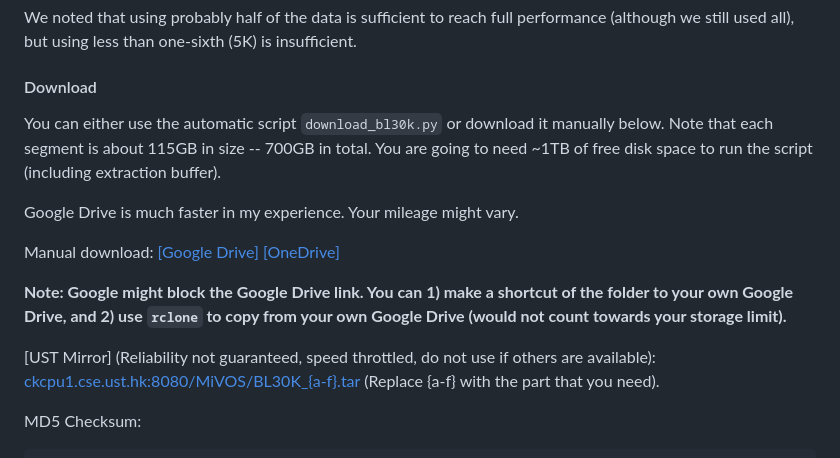
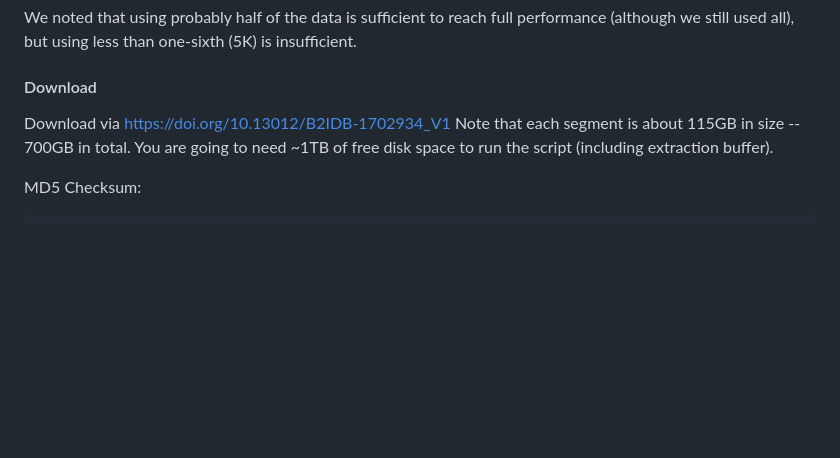
Before and after one commit to hkchengrex/MiVOS, a Markdown page: README.md, the part around the change. Drawn GitHub-style; blank space fills up the shorter version.

```diff
--- a/README.md
+++ b/README.md
@@ -126,15 +126,8 @@ We noted that using probably half of the data is sufficient to reach full perfor
 
 #### Download
 
-You can either use the automatic script `download_bl30k.py` or download it manually below. Note that each segment is about 115GB in size -- 700GB in total. You are going to need ~1TB of free disk space to run the script (including extraction buffer).
-
-Google Drive is much faster in my experience. Your mileage might vary.
-
-Manual download: [[Google Drive]](https://drive.google.com/drive/folders/1KxriFZM8Y_-KbiA3D0PaMv6LQaatKFH-?usp=sharing) [[OneDrive]](https://uillinoisedu-my.sharepoint.com/:f:/g/personal/hokeikc2_illinois_edu/ElEqJXQqaqZAqG8QROa0VesBAw4FiOl5wleP2iq_KXDPyw?e=HLsvfY)
-
-**Note: Google might block the Google Drive link. You can 1) make a shortcut of the folder to your own Google Drive, and 2) use `rclone` to copy from your own Google Drive (would not count towards your storage limit).**
-
-[UST Mirror] (Reliability not guaranteed, speed throttled, do not use if others are available): <ckcpu1.cse.ust.hk:8080/MiVOS/BL30K_{a-f}.tar> (Replace {a-f} with the part that you need).
+Download via https://doi.org/10.13012/B2IDB-1702934_V1
+Note that each segment is about 115GB in size -- 700GB in total. You are going to need ~1TB of free disk space to run the script (including extraction buffer).
 
 MD5 Checksum:
 
```
